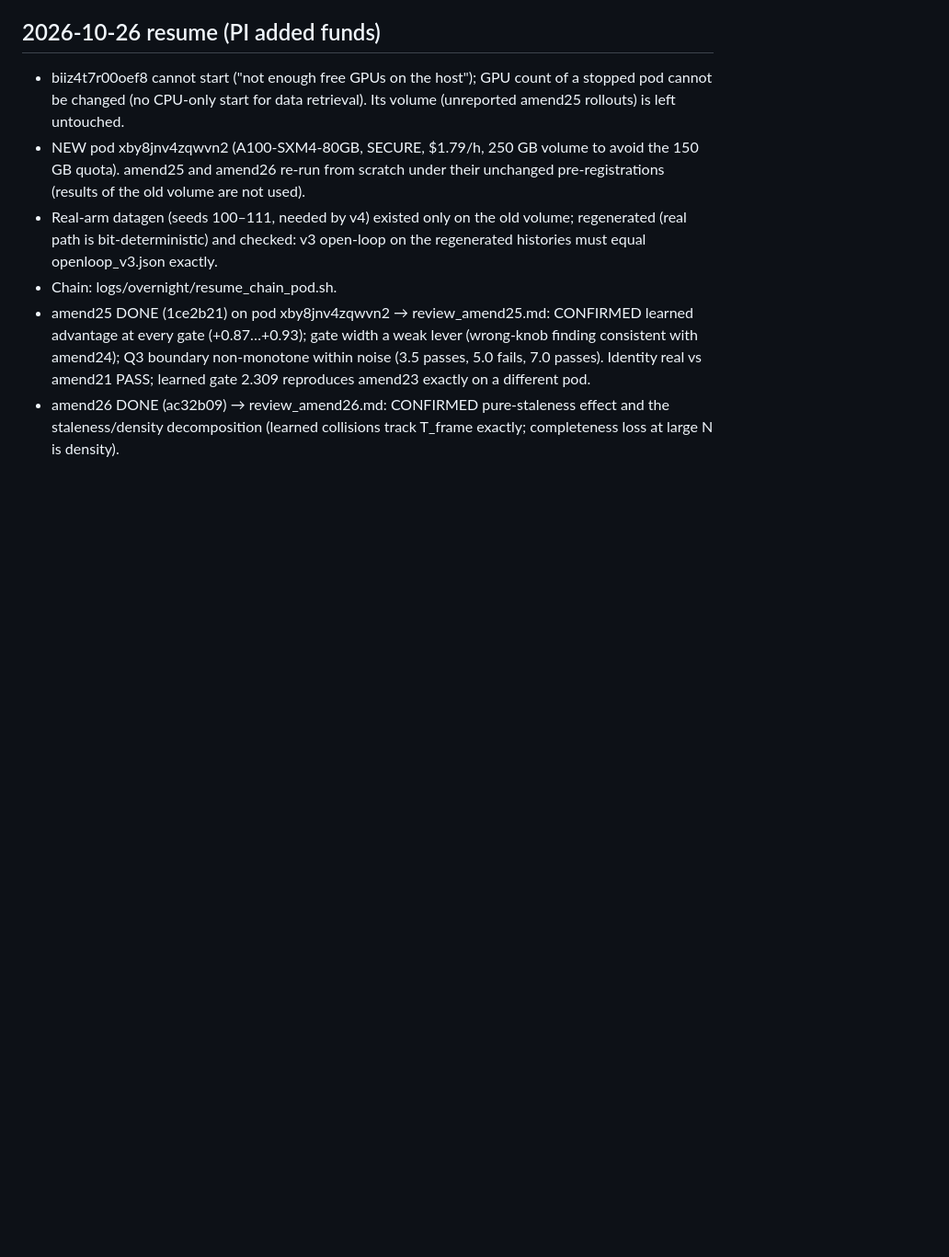
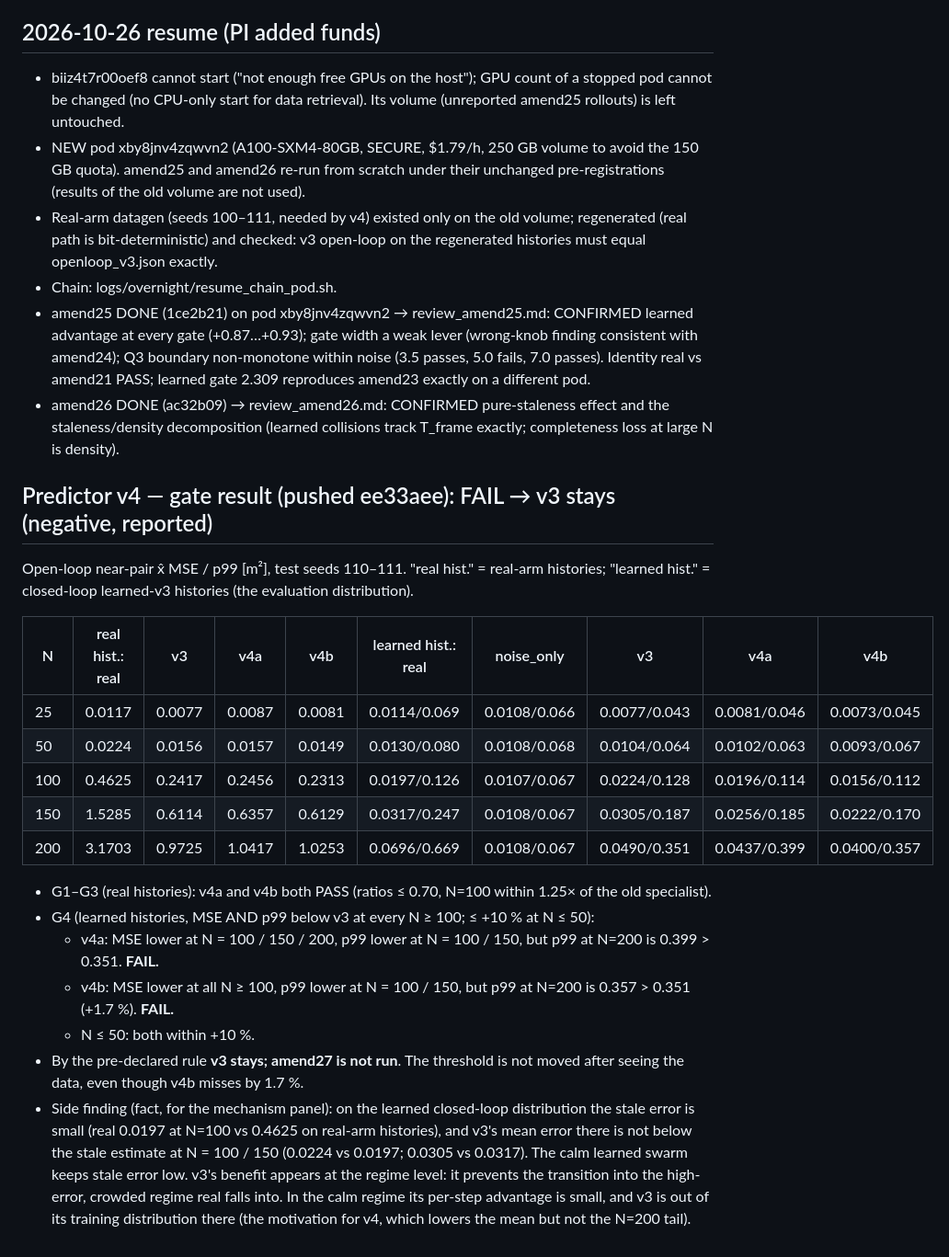
Before and after one commit to kn-spa-i-blsps/MUSC_MFG_PAPER, a Markdown page: logs/overnight/progress.md, the part around the change. Shown at 92% size. Drawn GitHub-style; blank space fills up the shorter version.

Commit message:
overnight: predictor v4 gate FAIL (G4 tail at N=200), v3 stays, amend27 not run; SUMMARY
Co-Authored-By: Claude Opus 5.5 <noreply@anthropic.com>

```diff
--- a/logs/overnight/progress.md
+++ b/logs/overnight/progress.md
@@ -174,3 +174,29 @@ Then (if a v4 passes) amend27 = learned v4 d0.70 crossover at all N (pre-registe
   exactly on a different pod.
 - amend26 DONE (ac32b09) → review_amend26.md: CONFIRMED pure-staleness effect and the staleness/density decomposition
   (learned collisions track T_frame exactly; completeness loss at large N is density).
+
+## Predictor v4 — gate result (pushed ee33aee): FAIL → v3 stays (negative, reported)
+Open-loop near-pair x̂ MSE / p99 [m²], test seeds 110–111. "real hist." = real-arm histories; "learned hist." =
+closed-loop learned-v3 histories (the evaluation distribution).
+
+| N | real hist.: real | v3 | v4a | v4b | learned hist.: real | noise_only | v3 | v4a | v4b |
+|---|---|---|---|---|---|---|---|---|---|
+| 25 | 0.0117 | 0.0077 | 0.0087 | 0.0081 | 0.0114/0.069 | 0.0108/0.066 | 0.0077/0.043 | 0.0081/0.046 | 0.0073/0.045 |
+| 50 | 0.0224 | 0.0156 | 0.0157 | 0.0149 | 0.0130/0.080 | 0.0108/0.068 | 0.0104/0.064 | 0.0102/0.063 | 0.0093/0.067 |
+| 100 | 0.4625 | 0.2417 | 0.2456 | 0.2313 | 0.0197/0.126 | 0.0107/0.067 | 0.0224/0.128 | 0.0196/0.114 | 0.0156/0.112 |
+| 150 | 1.5285 | 0.6114 | 0.6357 | 0.6129 | 0.0317/0.247 | 0.0108/0.067 | 0.0305/0.187 | 0.0256/0.185 | 0.0222/0.170 |
+| 200 | 3.1703 | 0.9725 | 1.0417 | 1.0253 | 0.0696/0.669 | 0.0108/0.067 | 0.0490/0.351 | 0.0437/0.399 | 0.0400/0.357 |
+
+- G1–G3 (real histories): v4a and v4b both PASS (ratios ≤ 0.70, N=100 within 1.25× of the old specialist).
+- G4 (learned histories, MSE AND p99 below v3 at every N ≥ 100; ≤ +10 % at N ≤ 50):
+  - v4a: MSE lower at N = 100 / 150 / 200, p99 lower at N = 100 / 150, but p99 at N=200 is 0.399 > 0.351. **FAIL.**
+  - v4b: MSE lower at all N ≥ 100, p99 lower at N = 100 / 150, but p99 at N=200 is 0.357 > 0.351 (+1.7 %). **FAIL.**
+  - N ≤ 50: both within +10 %.
+- By the pre-declared rule **v3 stays; amend27 is not run**. The threshold is not moved after seeing the data, even
+  though v4b misses by 1.7 %.
+- Side finding (fact, for the mechanism panel): on the learned closed-loop distribution the stale error is small
+  (real 0.0197 at N=100 vs 0.4625 on real-arm histories), and v3's mean error there is not below the stale estimate
+  at N = 100 / 150 (0.0224 vs 0.0197; 0.0305 vs 0.0317). The calm learned swarm keeps stale error low. v3's benefit
+  appears at the regime level: it prevents the transition into the high-error, crowded regime real falls into. In the
+  calm regime its per-step advantage is small, and v3 is out of its training distribution there (the motivation for v4,
+  which lowers the mean but not the N=200 tail).
```
Also changed, not shown: logs/overnight/SUMMARY.md (+4 -1 lines).
